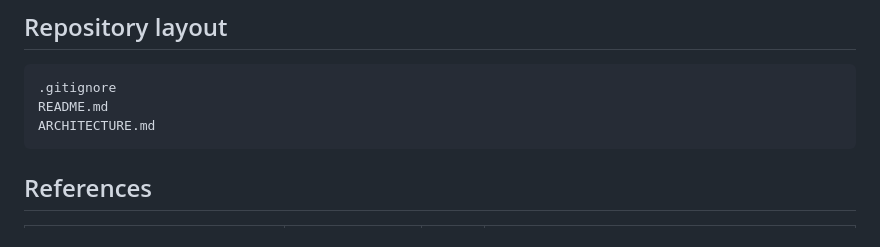
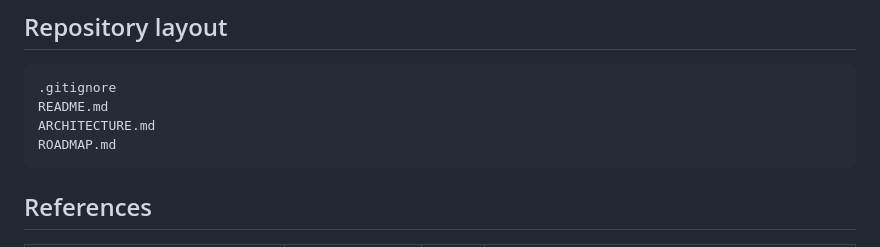
Before and after one commit to 21stcenturysolvers/saakshi-pq, a Markdown page: README.md, the part around the change. Drawn GitHub-style.

Commit message:
docs: add roadmap aligned to MVP phases

````diff
--- a/README.md
+++ b/README.md
@@ -234,6 +234,7 @@ Nothing is implemented yet. The table reflects the current state of the project.
 .gitignore
 README.md
 ARCHITECTURE.md
+ROADMAP.md
 ```
 
 ## References
````
Also changed, not shown: ROADMAP.md (added, +28 -0 lines).
